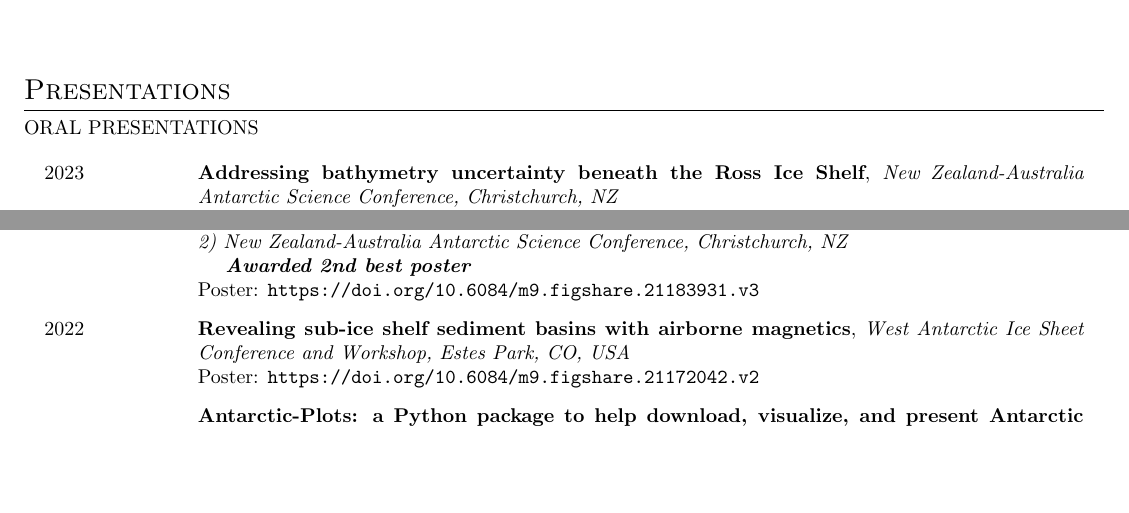
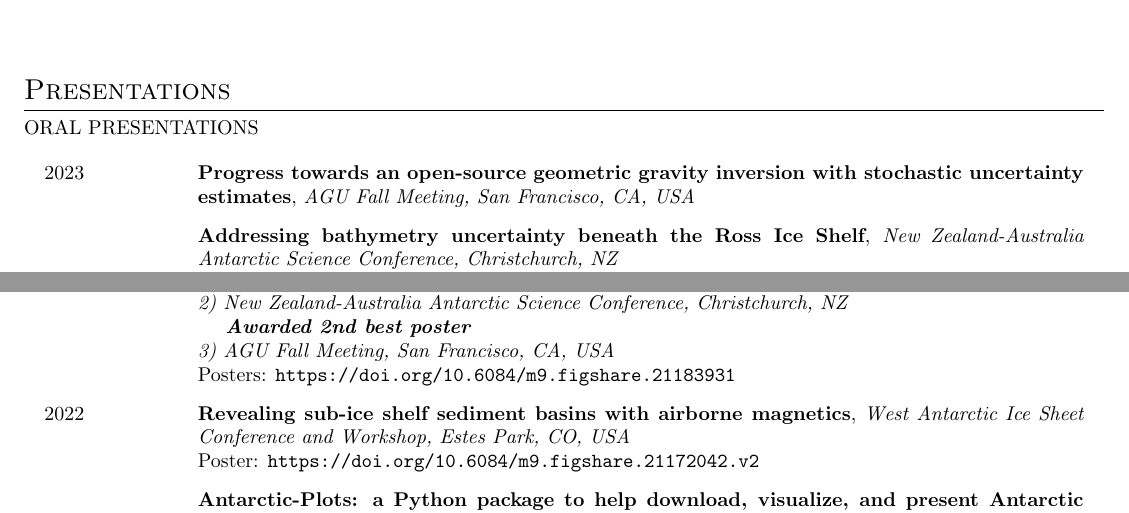
Before and after one commit to mdtanker/cv, a LaTeX CV (src/tankersley_cv.tex): two parts of page 2 of 4, joined at a grey line, cut so that both start at the same text, the shorter picture padded with empty space. Compiled offline with pdfLaTeX.

Commit message:
add AGU 2023

```diff
--- a/src/tankersley_cv.tex
+++ b/src/tankersley_cv.tex
@@ -154,6 +154,13 @@
 \noindent ORAL PRESENTATIONS \newline
 \begin{cventries}
     \talk{2023}
+    {Progress towards an open-source geometric gravity inversion with stochastic uncertainty estimates}
+    {AGU Fall Meeting, San Francisco, CA, USA}
+    {}
+    {}
+    {}
+
+    \talk{}
     {Addressing bathymetry uncertainty beneath the Ross Ice Shelf}
     {New Zealand-Australia Antarctic Science Conference, Christchurch, NZ}
     {Slides: \url{https://doi.org/10.6084/m9.figshare.24412021.v1}}
@@ -186,9 +193,10 @@
         Thresholds in Antarctica, Trieste, Italy
         \newline \hspace*{1em} \textbf{Awarded best poster}
     \newline 2) New Zealand-Australia Antarctic Science Conference, Christchurch, NZ
-        \newline \hspace*{1em} \textbf{Awarded 2nd best poster}}
-    {Poster: \url{https://doi.org/10.6084/m9.figshare.21183931.v3}}
-    {}
+        \newline \hspace*{1em} \textbf{Awarded 2nd best poster}
+    \newline 3) AGU Fall Meeting, San Francisco, CA, USA
+        }
+    {Posters: \url{https://doi.org/10.6084/m9.figshare.21183931}}
     {}
 
     % \talk{}
```
Also changed, not shown: src/tankersley_cv_2pg.tex (+11 -3 lines).
